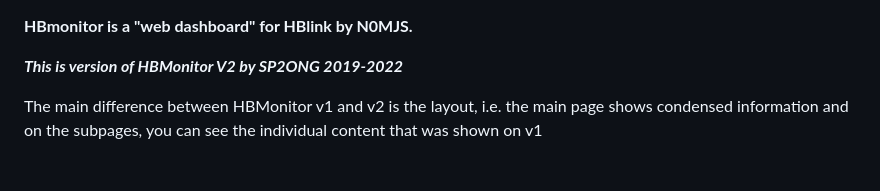
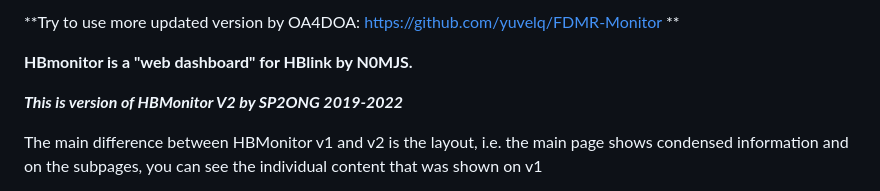
Before and after one commit to sp2ong/HBMonv2, a Markdown page: README.md, the part around the change. GitHub-like rendering.

```diff
--- a/README.md
+++ b/README.md
@@ -1,3 +1,8 @@
+
+
+**Try to use more updated version by OA4DOA:  https://github.com/yuvelq/FDMR-Monitor **
+
+
 **HBmonitor is a "web dashboard" for HBlink by N0MJS.**
 
 ***This is version of HBMonitor V2 by SP2ONG 2019-2022***
```
